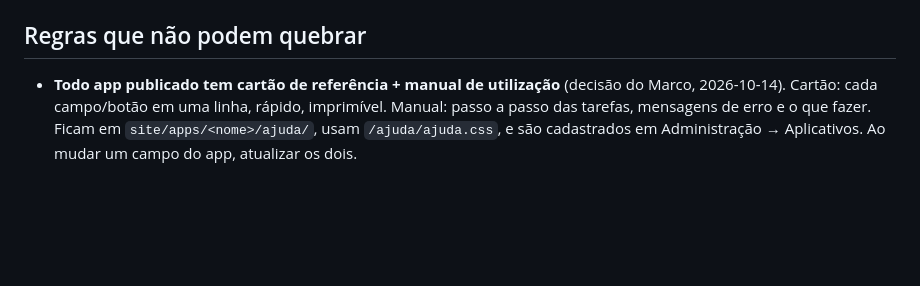
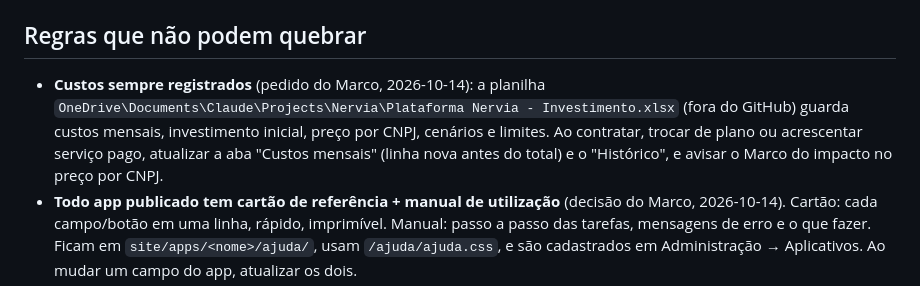
Before and after one commit to marcoaviana64/nervia-sistemas, a Markdown page: CLAUDE.md, the part around the change. Rendered like a GitHub page; blank space fills up the shorter version.

Commit message:
CLAUDE.md: regra de manter a planilha de investimento atualizada
Co-Authored-By: Claude Opus 5.5 <noreply@anthropic.com>
Claude-Session: https://claude.ai/code/session_01YMPUMTvuCCLHSbsPwzor6t

```diff
--- a/CLAUDE.md
+++ b/CLAUDE.md
@@ -39,6 +39,7 @@ Backend: Supabase (projeto `nervia-sistemas`, org Nervia, plano Pro, região Sã
 - `IMPLANTACAO.md` — passo a passo de deploy.
 
 ## Regras que não podem quebrar
+- **Custos sempre registrados** (pedido do Marco, 2026-10-14): a planilha `OneDrive\Documents\Claude\Projects\Nervia\Plataforma Nervia - Investimento.xlsx` (fora do GitHub) guarda custos mensais, investimento inicial, preço por CNPJ, cenários e limites. Ao contratar, trocar de plano ou acrescentar serviço pago, atualizar a aba "Custos mensais" (linha nova antes do total) e o "Histórico", e avisar o Marco do impacto no preço por CNPJ.
 - **Todo app publicado tem cartão de referência + manual de utilização** (decisão do Marco, 2026-10-14). Cartão: cada campo/botão em uma linha, rápido, imprimível. Manual: passo a passo das tarefas, mensagens de erro e o que fazer. Ficam em `site/apps/<nome>/ajuda/`, usam `/ajuda/ajuda.css`, e são cadastrados em Administração → Aplicativos. Ao mudar um campo do app, atualizar os dois.
 - Apps internos ficam no mesmo domínio (`/apps/...`): mesma sessão do Supabase, um login só, iframe sem bloqueio. App em outro domínio pode pedir login próprio.
 - Tabelas de cada app com prefixo próprio; `perfis`, `apps` e `app_acessos` são comuns.
```
